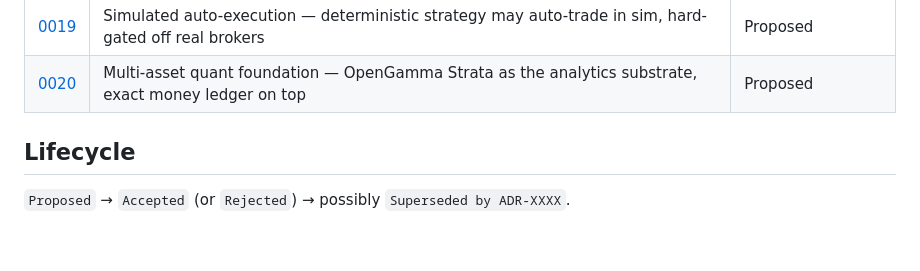
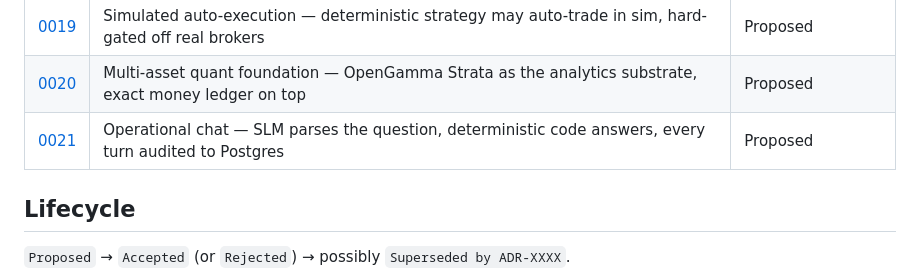
Before and after one commit to teoleg/jethro, a Markdown page: docs/adr/README.md, the part around the change. Drawn GitHub-style; blank space fills up the shorter version.

```diff
--- a/docs/adr/README.md
+++ b/docs/adr/README.md
@@ -24,6 +24,7 @@ Index of ADRs for the Jethro trading platform. See [template.md](template.md) fo
 | [0018](0018-ai-trade-suggestions-human-in-loop.md) | AI trade suggestions — frontier tier proposes, deterministic guardrails gate, human executes | Proposed |
 | [0019](0019-simulated-auto-execution.md) | Simulated auto-execution — deterministic strategy may auto-trade in sim, hard-gated off real brokers | Proposed |
 | [0020](0020-enriched-risk-model.md) | Multi-asset quant foundation — OpenGamma Strata as the analytics substrate, exact money ledger on top | Proposed |
+| [0021](0021-operational-chat.md) | Operational chat — SLM parses the question, deterministic code answers, every turn audited to Postgres | Proposed |
 
 ## Lifecycle
 
```
Also changed, not shown: docs/adr/0021-operational-chat.md (added, +60 -0 lines).
